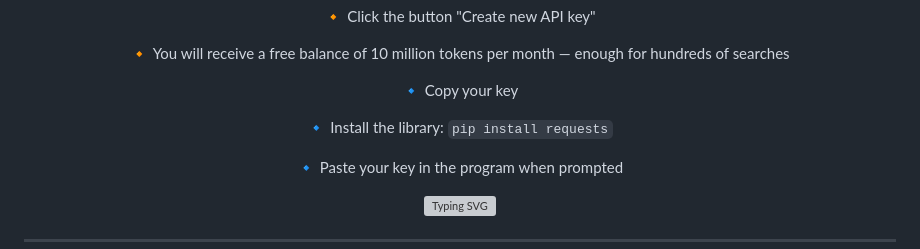
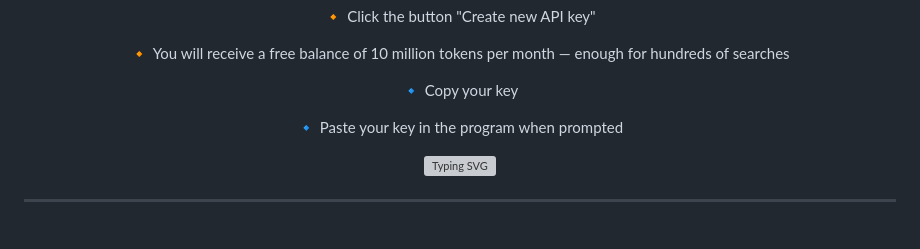
Before and after one commit to ELC-901/search-for-useful-articles, a Markdown page: README.md, the part around the change. Rendered like a GitHub page; blank space fills up the shorter version; grey boxes are pictures that could not be loaded.

```diff
--- a/README.md
+++ b/README.md
@@ -39,7 +39,6 @@
 
 <p1>🔹 Copy your key</p1>
 
-<p1>🔹 Install the library: <code>pip install requests</code></p1>
 
 <p1>🔹 Paste your key in the program when prompted</p1>
 
```
